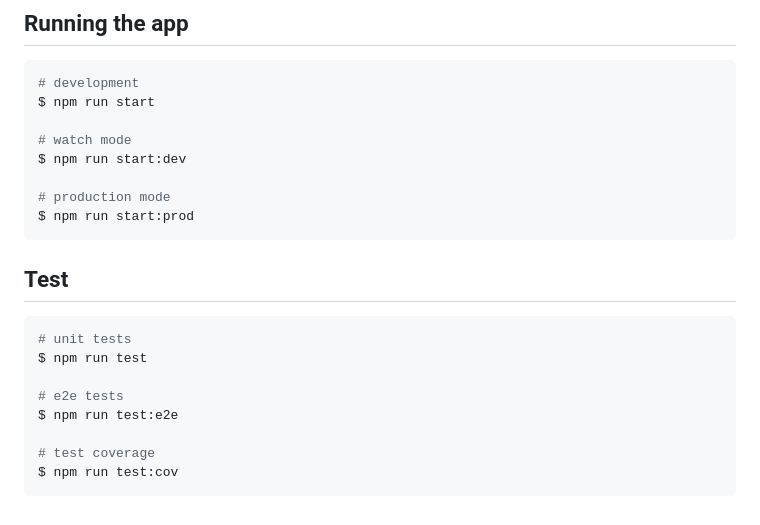
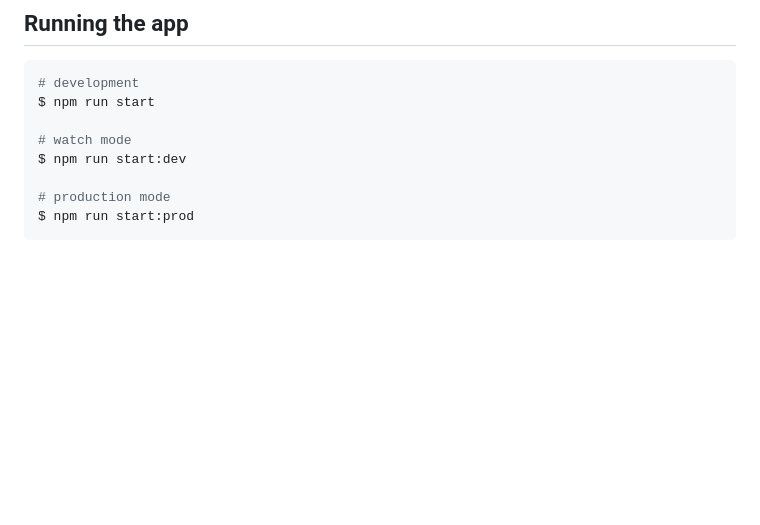
Before and after one commit to nightknighto/nest-js-practice--todo-list-backend, a Markdown page: README.md, the part around the change printed below. Rendered like a GitHub page; blank space fills up the shorter version.

````diff
--- a/README.md
+++ b/README.md
@@ -24,16 +35,3 @@ $ npm run start:dev
 # production mode
 $ npm run start:prod
 ```
-
-## Test
-
-```bash
-# unit tests
-$ npm run test
-
-# e2e tests
-$ npm run test:e2e
-
-# test coverage
-$ npm run test:cov
-```
````
Also changed, not shown: other parts of README.md (+12 -1 lines), public/screen1.png (added), public/screen2.png (added).
